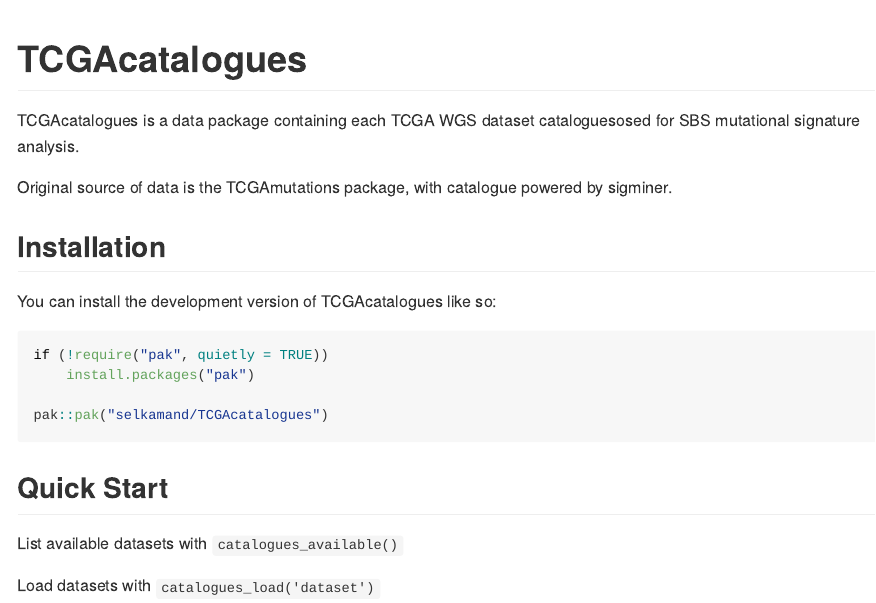
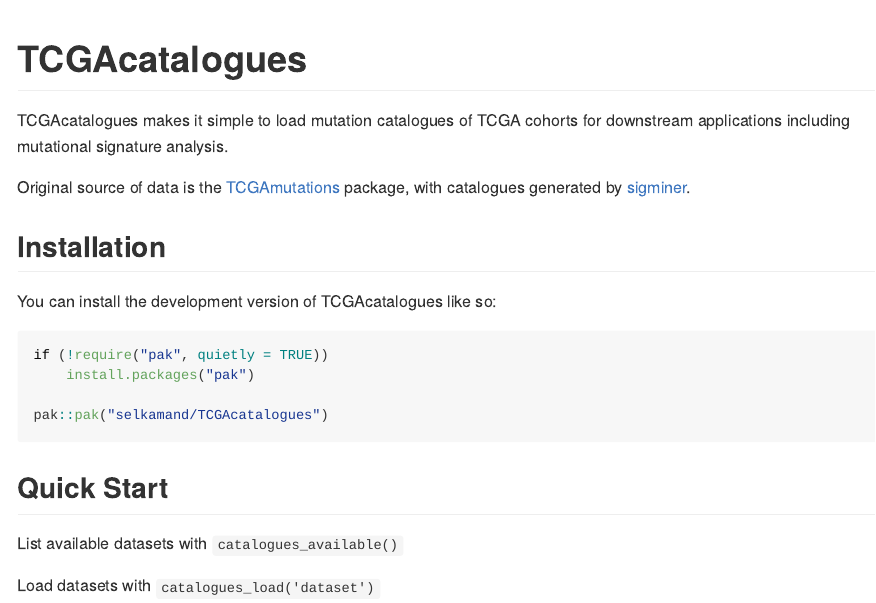
Before and after one commit to selkamand/TCGAcatalogues, an R Markdown document (README.Rmd): the page in a window 1100 px wide, from its top. The pictures show the output file README.md that the author committed with the source, drawn offline in the style of GitHub; badge pictures from the web are left out.

Commit message:
docs: cleaned up readme

```diff
--- a/README.Rmd
+++ b/README.Rmd
@@ -22,9 +22,9 @@ knitr::opts_chunk$set(
 [![R-CMD-check](https://github.com/selkamand/TCGAcatalogues/actions/workflows/R-CMD-check.yaml/badge.svg)](https://github.com/selkamand/TCGAcatalogues/actions/workflows/R-CMD-check.yaml)
 <!-- badges: end -->
 
-TCGAcatalogues is a data package containing each TCGA WGS dataset cataloguesosed for SBS mutational signature analysis.
+TCGAcatalogues makes it simple to load mutation catalogues of TCGA cohorts for downstream applications including mutational signature analysis.
 
-Original source of data is the TCGAmutations package, with catalogue powered by sigminer.
+Original source of data is the [TCGAmutations](https://github.com/PoisonAlien/TCGAmutations) package, with catalogues generated by [sigminer](https://github.com/ShixiangWang/sigminer).
 
 
 ## Installation
```
Also changed, not shown: README.md.
